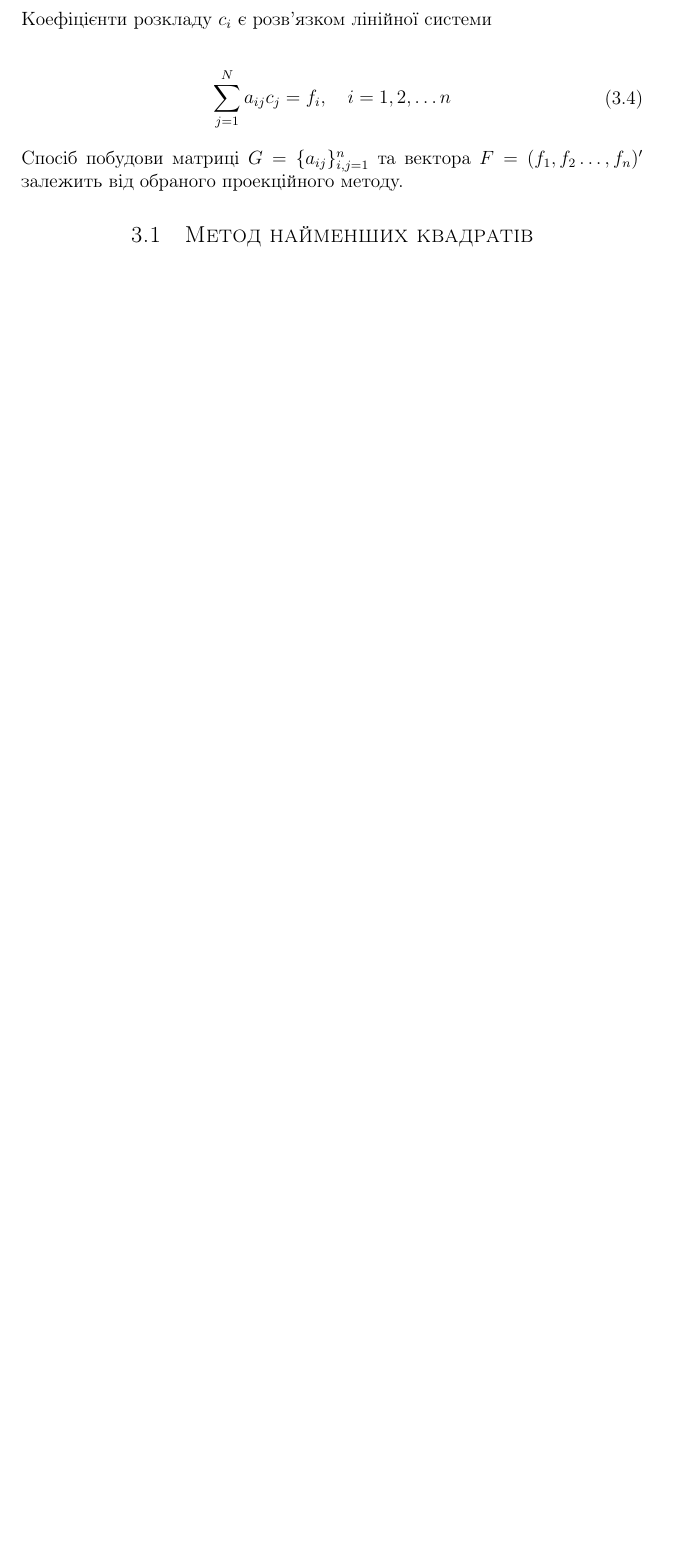
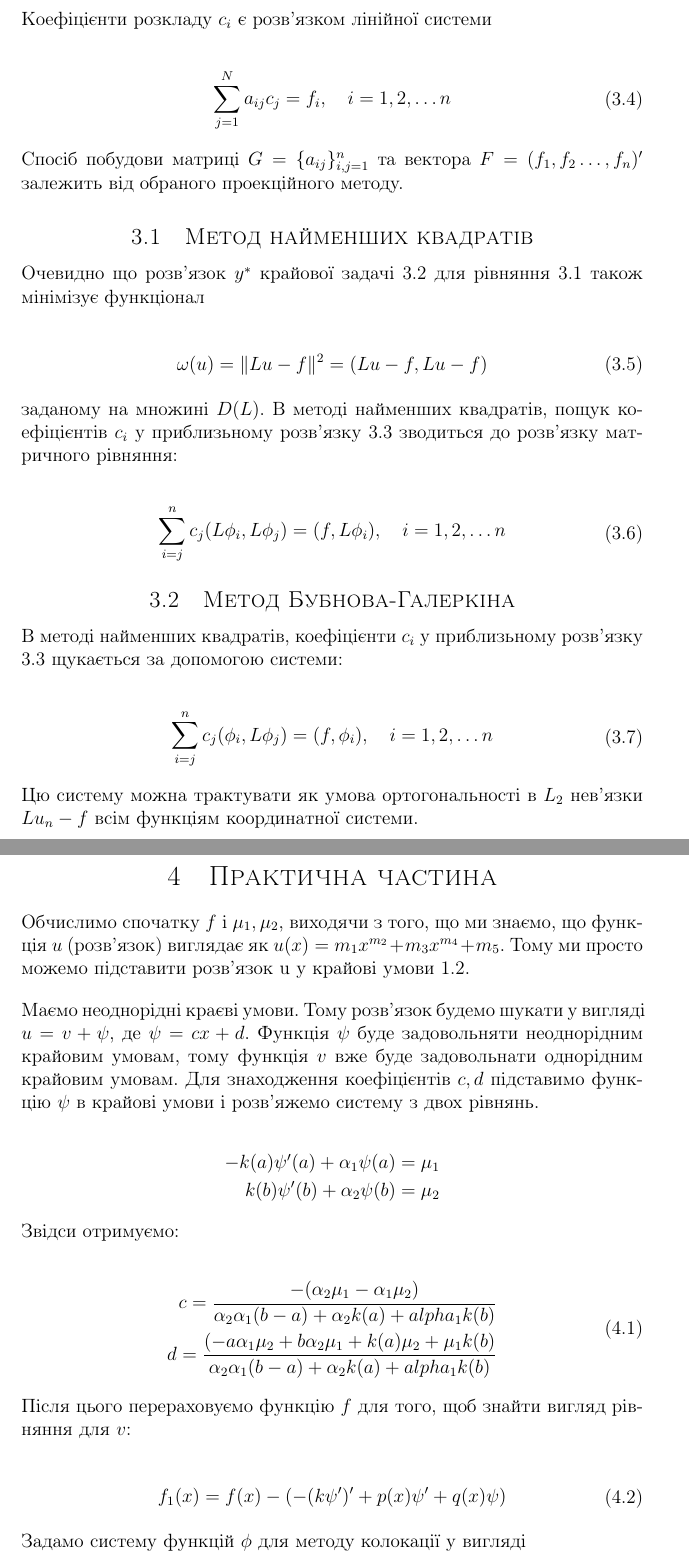
Before and after one commit to FalconUA/numerical-analysis, a LaTeX document (s3-1/doc_s3-1.tex): part of page 4 of 5 before the commit and two parts of pages 4 and 5 of 7 after it, the two joined at a grey line, cut so that both start at the same text, the shorter picture padded with empty space. Compiled offline with pdfLaTeX.

Commit message:
added doc

```diff
--- a/s3-1/doc_s3-1.tex
+++ b/s3-1/doc_s3-1.tex
@@ -240,3 +240,70 @@ y^{(n)}(x) = \sum_{i=1}^n {c_i \phi_i (x)}.
 
 \subsection{Метод найменших квадратів}
 
+Очевидно що розв'язок $y^*$ крайової задачі \ref{kraevaya_zad} для рівняння \ref{uravnenie} також мінімізує функціонал
+
+\begin{equation}
+\begin{split}
+\omega(u) = \| Lu - f \|^2 = (Lu - f, Lu - f)
+\end{split}
+\end{equation}
+
+заданому на множині $D(L)$. В методі найменших квадратів, пощук коефіцієнтів $c_i$ у приблизьному розв'язку \ref{priblizitelno} зводиться до розв'язку матричного рівняння:
+
+\begin{equation}
+\begin{split}
+\sum_{i=j}^{n} c_j (L\phi_i, L\phi_j) = (f, L\phi_i), \quad i = 1, 2, \dots n
+\end{split}
+\end{equation}
+
+\subsection{Метод Бубнова-Галеркіна}
+
+В методі найменших квадратів, коефіцієнти $c_i$ у приблизьному розв'язку \ref{priblizitelno} щукається за допомогою системи:
+
+\begin{equation}
+\begin{split}
+\sum_{i=j}^{n} c_j (\phi_i, L\phi_j) = (f, \phi_i), \quad i = 1, 2, \dots n
+\end{split}
+\end{equation}
+
+Цю систему можна трактувати як умова ортогональності в $L_2$ нев'язки $Lu_n - f$ всім функціям координатної системи.
+
+%----------------------------------------------------------------------------------------
+%	ПРАКТИЧНА ЧАСТИНА
+%----------------------------------------------------------------------------------------
+
+\section{Практична частина}
+
+Обчислимо спочатку $f$ і $\mu_1, \mu_2$, виходячи з того, що ми знаємо, що функція $u$ (розв'язок) виглядає як $u(x) = m_1 x^{m_2} + m_3 x^{m_4} + m_5$. Тому ми просто можемо підставити розв'язок u у крайові умови \ref{conditions}.
+
+\bigskip
+
+Маємо неоднорідні краєві умови. Тому розв'язок будемо шукати у вигляді $u = v + \psi$, де $\psi = cx + d$. Функція $\psi$ буде задовольняти неоднорідним крайовим умовам, тому функція $v$ вже буде задовольнати однорідним крайовим умовам. Для знаходження коефіцієнтів $c,d$ підставимо функцію $\psi$ в крайові умови і розв'яжемо систему з двох рівнянь.
+
+	\begin{equation*}
+	\begin{split}
+	-k(a)\psi'(a) + \alpha_1 \psi(a) = \mu_1 \\
+	k(b)\psi'(b) + \alpha_2 \psi(b) = \mu_2
+	\end{split}
+	\end{equation*}
+
+Звідси отримуємо:
+
+	\begin{equation}
+	\begin{split}
+c = \frac{-(\alpha_2 \mu_1 - \alpha_1 \mu_2)}{\alpha_2\alpha_1(b-a) + \alpha_2 k(a) + alpha_1 k(b)} \\
+d = \frac{(-a \alpha_1 \mu_2 + b \alpha_2 \mu_1 + k(a) \mu_2 + \mu_1 k(b)}{\alpha_2\alpha_1(b-a) + \alpha_2 k(a) + alpha_1 k(b)}
+	\end{split}
+	\end{equation}
+
+Після цього перераховуємо функцію  $f$ для того, щоб знайти вигляд рівняння для $v$:
+
+	\begin{equation}
+	\begin{split}
+	f_1(x) = f(x) - \left( -(k\psi')' + p(x)\psi' + q(x)\psi \right)
+	\end{split}
+	\end{equation}
+
+Задамо систему функцій $\phi$ для методу колокації у вигляді
+
+	\begin{align}
```
Also changed, not shown: s3-1/doc_s3-1.tex (31 more changed lines).
